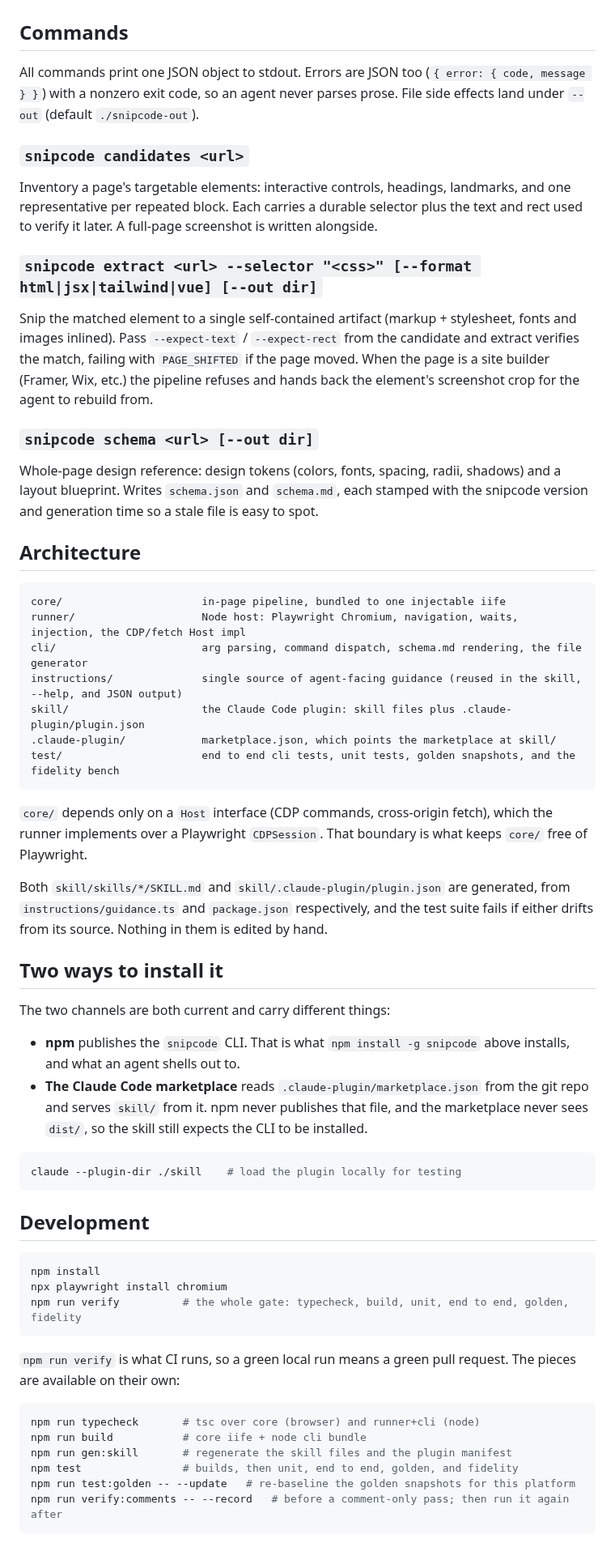
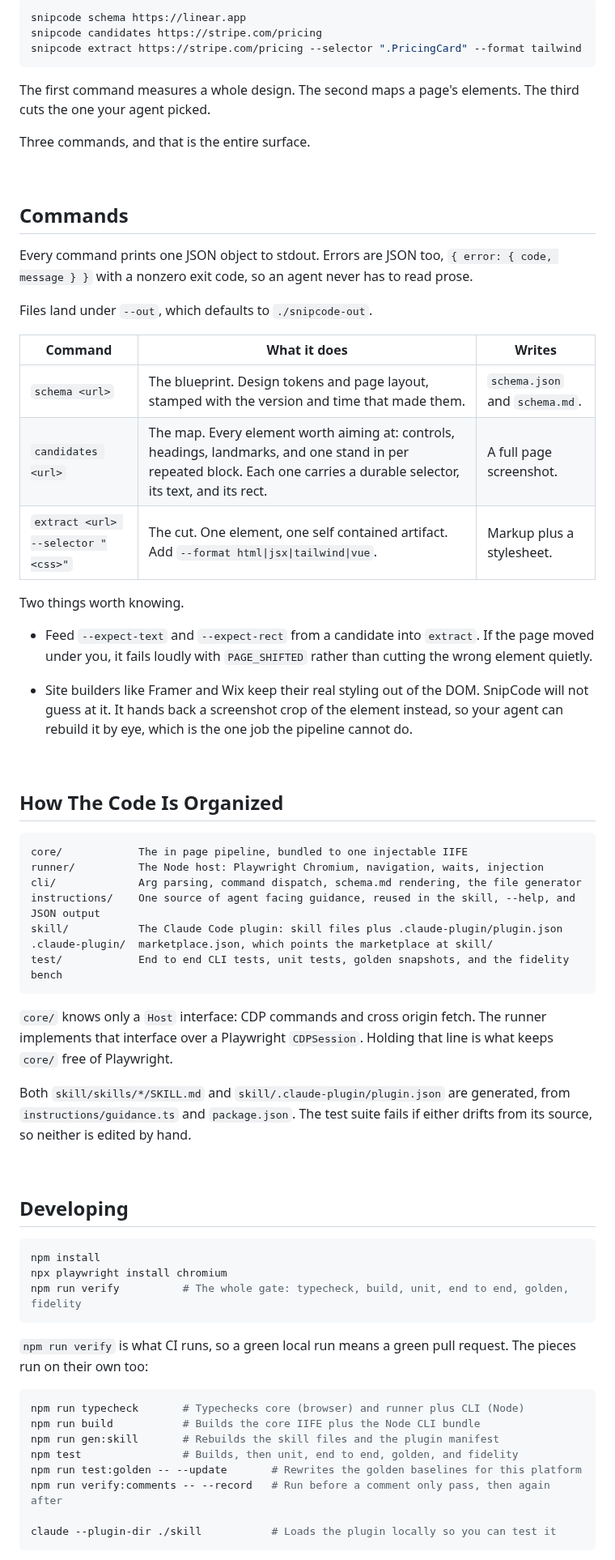
Before and after one commit to micahtid/snipcode-plugin, a Markdown page: README.md, the part around one of its changes. Shown at 81% size. Drawn GitHub-style.

````diff
--- a/README.md
+++ b/README.md
@@ -18,63 +101,81 @@ Chromium is a separate download because Playwright ships the driver, not the bro
+```bash
+snipcode schema https://linear.app
+snipcode candidates https://stripe.com/pricing
+snipcode extract https://stripe.com/pricing --selector ".PricingCard" --format tailwind
+```
+
+The first command measures a whole design. The second maps a page's elements. The third cuts the
+one your agent picked.
+
+Three commands, and that is the entire surface.
+
+<br>
 
 ## Commands
 
-All commands print one JSON object to stdout. Errors are JSON too (`{ error: { code, message } }`) with a nonzero exit code, so an agent never parses prose. File side effects land under `--out` (default `./snipcode-out`).
+Every command prints one JSON object to stdout. Errors are JSON too, `{ error: { code, message } }`
+with a nonzero exit code, so an agent never has to read prose.
 
-### `snipcode candidates <url>`
+Files land under `--out`, which defaults to `./snipcode-out`.
 
-Inventory a page's targetable elements: interactive controls, headings, landmarks, and one representative per repeated block. Each carries a durable selector plus the text and rect used to verify it later. A full-page screenshot is written alongside.
+| Command | What it does | Writes |
+| --- | --- | --- |
+| `schema <url>` | The blueprint. Design tokens and page layout, stamped with the version and time that made them. | `schema.json` and `schema.md`. |
+| `candidates <url>` | The map. Every element worth aiming at: controls, headings, landmarks, and one stand in per repeated block. Each one carries a durable selector, its text, and its rect. | A full page screenshot. |
+| `extract <url> --selector "<css>"` | The cut. One element, one self contained artifact. Add `--format html\|jsx\|tailwind\|vue`. | Markup plus a stylesheet. |
 
-### `snipcode extract <url> --selector "<css>" [--format html|jsx|tailwind|vue] [--out dir]`
+Two things worth knowing.
 
-Snip the matched element to a single self-contained artifact (markup + stylesheet, fonts and images inlined). Pass `--expect-text` / `--expect-rect` from the candidate and extract verifies the match, failing with `PAGE_SHIFTED` if the page moved. When the page is a site builder (Framer, Wix, etc.) the pipeline refuses and hands back the element's screenshot crop for the agent to rebuild from.
+- Feed `--expect-text` and `--expect-rect` from a candidate into `extract`. If the page moved under
+  you, it fails loudly with `PAGE_SHIFTED` rather than cutting the wrong element quietly.
 
-### `snipcode schema <url> [--out dir]`
+- Site builders like Framer and Wix keep their real styling out of the DOM. SnipCode will not guess
+  at it. It hands back a screenshot crop of the element instead, so your agent can rebuild it by
+  eye, which is the one job the pipeline cannot do.
 
-Whole-page design reference: design tokens (colors, fonts, spacing, radii, shadows) and a layout blueprint. Writes `schema.json` and `schema.md`, each stamped with the snipcode version and generation time so a stale file is easy to spot.
+<br>
 
-## Architecture
+## How The Code Is Organized
 
 ```
-core/                      in-page pipeline, bundled to one injectable iife
-runner/                    Node host: Playwright Chromium, navigation, waits, injection, the CDP/fetch Host impl
-cli/                       arg parsing, command dispatch, schema.md rendering, the file generator
-instructions/              single source of agent-facing guidance (reused in the skill, --help, and JSON output)
-skill/                     the Claude Code plugin: skill files plus .claude-plugin/plugin.json
-.claude-plugin/            marketplace.json, which points the marketplace at skill/
-test/                      end to end cli tests, unit tests, golden snapshots, and the fidelity bench
+core/            The in page pipeline, bundled to one injectable IIFE
+runner/          The Node host: Playwright Chromium, navigation, waits, injection
+cli/             Arg parsing, command dispatch, schema.md rendering, the file generator
+instructions/    One source of agent facing guidance, reused in the skill, --help, and JSON output
+skill/           The Claude Code plugin: skill files plus .claude-plugin/plugin.json
+.claude-plugin/  marketplace.json, which points the marketplace at skill/
+test/            End to end CLI tests, unit tests, golden snapshots, and the fidelity bench
 ```
 
-`core/` depends only on a `Host` interface (CDP commands, cross-origin fetch), which the runner implements over a Playwright `CDPSession`. That boundary is what keeps `core/` free of Playwright.
+`core/` knows only a `Host` interface: CDP commands and cross origin fetch. The runner implements
+that interface over a Playwright `CDPSession`. Holding that line is what keeps `core/` free of
+Playwright.
 
-Both `skill/skills/*/SKILL.md` and `skill/.claude-plugin/plugin.json` are generated, from `instructions/guidance.ts` and `package.json` respectively, and the test suite fails if either drifts from its source. Nothing in them is edited by hand.
+Both `skill/skills/*/SKILL.md` and `skill/.claude-plugin/plugin.json` are generated, from
+`instructions/guidance.ts` and `package.json`. The test suite fails if either drifts from its
+source, so neither is edited by hand.
 
-## Two ways to install it
+<br>
 
-The two channels are both current and carry different things:
-
-* **npm** publishes the `snipcode` CLI. That is what `npm install -g snipcode` above installs, and what an agent shells out to.
-* **The Claude Code marketplace** reads `.claude-plugin/marketplace.json` from the git repo and serves `skill/` from it. npm never publishes that file, and the marketplace never sees `dist/`, so the skill still expects the CLI to be installed.
-
-```bash
-claude --plugin-dir ./skill    # load the plugin locally for testing
-```
-
-## Development
+## Developing
 
 ```bash
 npm install
 npx playwright install chromium
-npm run verify          # the whole gate: typecheck, build, unit, end to end, golden, fidelity
+npm run verify          # The whole gate: typecheck, build, unit, end to end, golden, fidelity
 ```
 
-`npm run verify` is what CI runs, so a green local run means a green pull request. The pieces are available on their own:
+`npm run verify` is what CI runs, so a green local run means a green pull request. The pieces run
+on their own too:
 
 ```bash
-npm run typecheck       # tsc over core (browser) and runner+cli (node)
-npm run build           # core iife + node cli bundle
-npm run gen:skill       # regenerate the skill files and the plugin manifest
-npm test                # builds, then unit, end to end, golden, and fidelity
-npm run test:golden -- --update   # re-baseline the golden snapshots for this platform
-npm run verify:comments -- --record   # before a comment-only pass; then run it again after
+npm run typecheck       # Typechecks core (browser) and runner plus CLI (Node)
+npm run build           # Builds the core IIFE plus the Node CLI bundle
+npm run gen:skill       # Rebuilds the skill files and the plugin manifest
+npm test                # Builds, then unit, end to end, golden, and fidelity
+npm run test:golden -- --update       # Rewrites the golden baselines for this platform
+npm run verify:comments -- --record   # Run before a comment only pass, then again after
+
+claude --plugin-dir ./skill           # Loads the plugin locally so you can test it
 ```
 
````
Also changed, not shown: other parts of README.md (+107 -11 lines), assets/banner-dark.png (added), assets/banner.png (added), assets/demo-placeholder-dark.png (added), assets/demo-placeholder.png (added), 1 other file.
